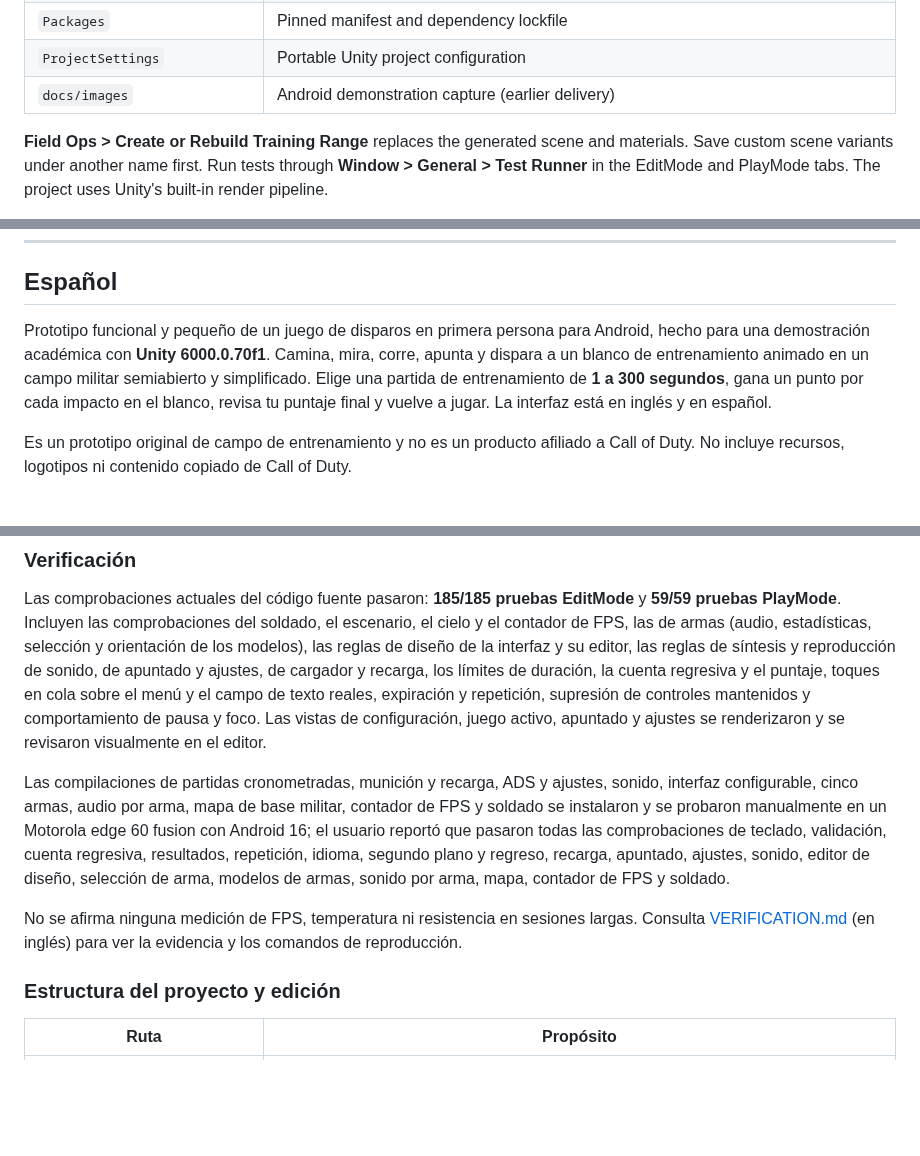
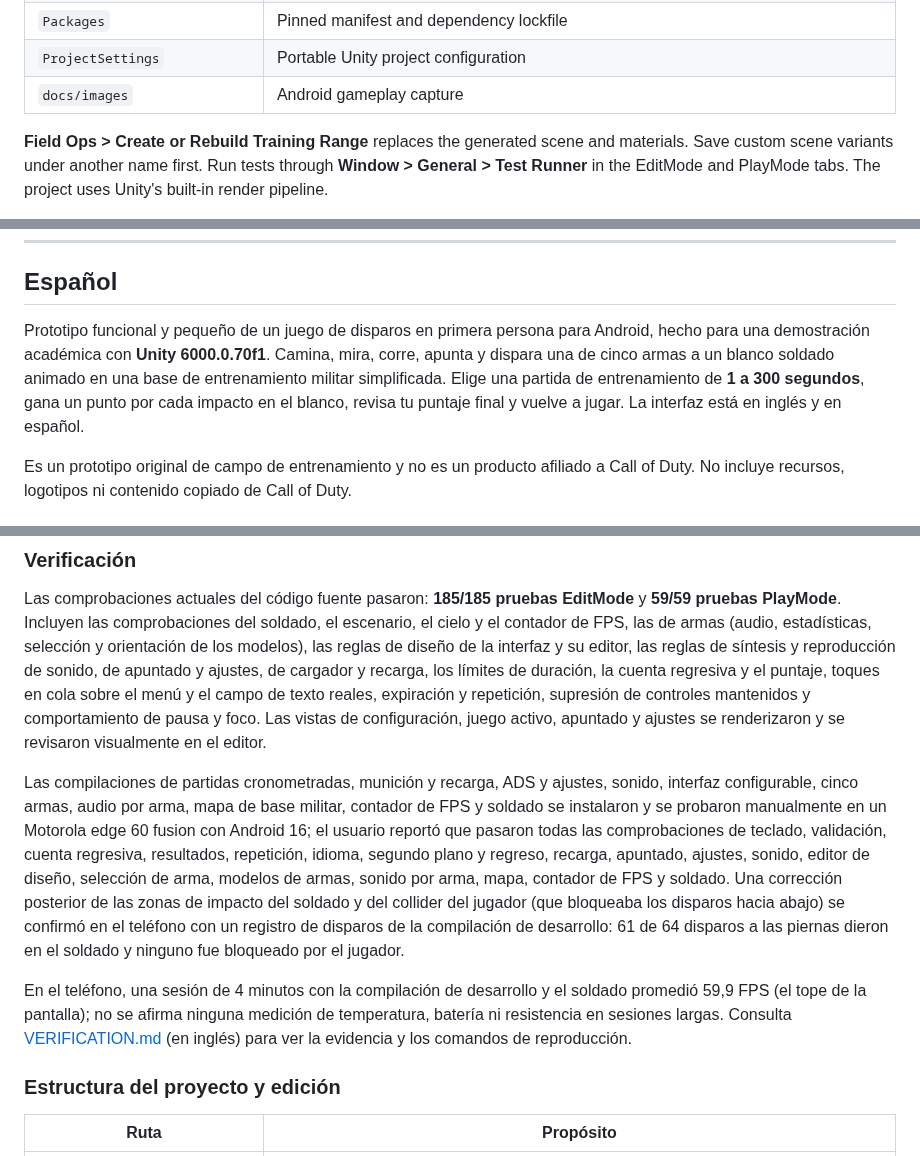
Before and after one commit to FedeJGM/field-ops-prototype, a Markdown page: README.md, 3 parts joined by grey strips. GitHub-like rendering; blank space fills up the shorter version.

```diff
--- a/README.md
+++ b/README.md
@@ -96,7 +96,7 @@ No FPS, thermal or long-session endurance benchmark is claimed. See [VERIFICATIO
 | `Assets/FieldOps/Tests` | EditMode and PlayMode tests |
 | `Packages` | Pinned manifest and dependency lockfile |
 | `ProjectSettings` | Portable Unity project configuration |
-| `docs/images` | Android demonstration capture (earlier delivery) |
+| `docs/images` | Android gameplay capture |
 
 **Field Ops > Create or Rebuild Training Range** replaces the generated scene and materials. Save custom scene variants under another name first. Run tests through **Window > General > Test Runner** in the EditMode and PlayMode tabs. The project uses Unity's built-in render pipeline.
 
@@ -114,7 +114,7 @@ Unity engine/editor and Unity packages have their own terms and licenses. This p
 
 ## Español
 
-Prototipo funcional y pequeño de un juego de disparos en primera persona para Android, hecho para una demostración académica con **Unity 6000.0.70f1**. Camina, mira, corre, apunta y dispara a un blanco de entrenamiento animado en un campo militar semiabierto y simplificado. Elige una partida de entrenamiento de **1 a 300 segundos**, gana un punto por cada impacto en el blanco, revisa tu puntaje final y vuelve a jugar. La interfaz está en inglés y en español.
+Prototipo funcional y pequeño de un juego de disparos en primera persona para Android, hecho para una demostración académica con **Unity 6000.0.70f1**. Camina, mira, corre, apunta y dispara una de cinco armas a un blanco soldado animado en una base de entrenamiento militar simplificada. Elige una partida de entrenamiento de **1 a 300 segundos**, gana un punto por cada impacto en el blanco, revisa tu puntaje final y vuelve a jugar. La interfaz está en inglés y en español.
 
 Es un prototipo original de campo de entrenamiento y no es un producto afiliado a Call of Duty. No incluye recursos, logotipos ni contenido copiado de Call of Duty.
 
@@ -181,9 +181,9 @@ La primera importación y la compilación con IL2CPP pueden tardar varios minuto
 
 Las comprobaciones actuales del código fuente pasaron: **185/185 pruebas EditMode** y **59/59 pruebas PlayMode**. Incluyen las comprobaciones del soldado, el escenario, el cielo y el contador de FPS, las de armas (audio, estadísticas, selección y orientación de los modelos), las reglas de diseño de la interfaz y su editor, las reglas de síntesis y reproducción de sonido, de apuntado y ajustes, de cargador y recarga, los límites de duración, la cuenta regresiva y el puntaje, toques en cola sobre el menú y el campo de texto reales, expiración y repetición, supresión de controles mantenidos y comportamiento de pausa y foco. Las vistas de configuración, juego activo, apuntado y ajustes se renderizaron y se revisaron visualmente en el editor.
 
-Las compilaciones de partidas cronometradas, munición y recarga, ADS y ajustes, sonido, interfaz configurable, cinco armas, audio por arma, mapa de base militar, contador de FPS y soldado se instalaron y se probaron manualmente en un Motorola edge 60 fusion con Android 16; el usuario reportó que pasaron todas las comprobaciones de teclado, validación, cuenta regresiva, resultados, repetición, idioma, segundo plano y regreso, recarga, apuntado, ajustes, sonido, editor de diseño, selección de arma, modelos de armas, sonido por arma, mapa, contador de FPS y soldado.
+Las compilaciones de partidas cronometradas, munición y recarga, ADS y ajustes, sonido, interfaz configurable, cinco armas, audio por arma, mapa de base militar, contador de FPS y soldado se instalaron y se probaron manualmente en un Motorola edge 60 fusion con Android 16; el usuario reportó que pasaron todas las comprobaciones de teclado, validación, cuenta regresiva, resultados, repetición, idioma, segundo plano y regreso, recarga, apuntado, ajustes, sonido, editor de diseño, selección de arma, modelos de armas, sonido por arma, mapa, contador de FPS y soldado. Una corrección posterior de las zonas de impacto del soldado y del collider del jugador (que bloqueaba los disparos hacia abajo) se confirmó en el teléfono con un registro de disparos de la compilación de desarrollo: 61 de 64 disparos a las piernas dieron en el soldado y ninguno fue bloqueado por el jugador.
 
-No se afirma ninguna medición de FPS, temperatura ni resistencia en sesiones largas. Consulta [VERIFICATION.md](VERIFICATION.md) (en inglés) para ver la evidencia y los comandos de reproducción.
+En el teléfono, una sesión de 4 minutos con la compilación de desarrollo y el soldado promedió 59,9 FPS (el tope de la pantalla); no se afirma ninguna medición de temperatura, batería ni resistencia en sesiones largas. Consulta [VERIFICATION.md](VERIFICATION.md) (en inglés) para ver la evidencia y los comandos de reproducción.
 
 ### Estructura del proyecto y edición
 
```
Also changed, not shown: other parts of README.md (+19 -19 lines), docs/images/android-gameplay.jpg (added), docs/images/android-preview.png (deleted).
